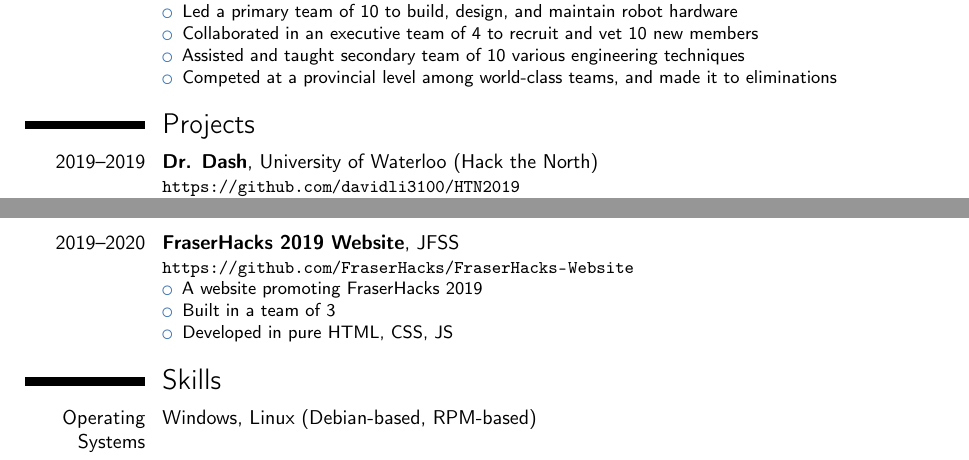
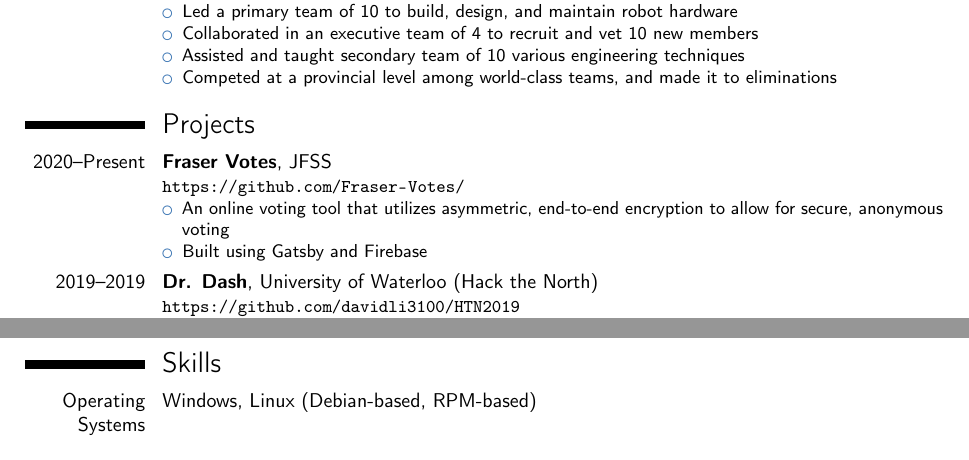
Before and after one commit to johannzhao/resume, a LaTeX CV (resume.tex): two parts of pages 1 and 2 of 2, joined at a grey line, cut so that both start at the same text. Compiled offline with pdfLaTeX.

Commit message:
Update Project Listing

```diff
--- a/resume.tex
+++ b/resume.tex
@@ -107,6 +107,13 @@
 }
 
 \section{Projects}
+\cventry{2020--Present}{Fraser Votes}{}{JFSS}{}{
+	\url{https://github.com/Fraser-Votes/}
+	\begin{itemize}
+		\item An online voting tool that utilizes asymmetric, end-to-end encryption to allow for secure, anonymous voting
+		\item Built using Gatsby and Firebase
+	\end{itemize}
+}
 \cventry{2019--2019}{Dr. Dash}{}{University of Waterloo (Hack the North)}{}{
 	\url{https://github.com/davidli3100/HTN2019}
 	\begin{itemize}
@@ -132,14 +139,14 @@
 		\item Developed using React Native and Firebase
 	\end{itemize}
 }
-\cventry{2019--2020}{FraserHacks 2019 Website}{}{JFSS}{}{
-	\url{https://github.com/FraserHacks/FraserHacks-Website}
-	\begin{itemize}
-		\item A website promoting FraserHacks 2019
-		\item Built in a team of 3
-		\item Developed in pure HTML, CSS, JS
-	\end{itemize}
-}
+% \cventry{2019--2020}{FraserHacks 2019 Website}{}{JFSS}{}{
+% 	\url{https://github.com/FraserHacks/FraserHacks-Website}
+% 	\begin{itemize}
+% 		\item A website promoting FraserHacks 2019
+% 		\item Built in a team of 3
+% 		\item Developed in pure HTML, CSS, JS
+% 	\end{itemize}
+% }
 
 \section{Skills}
 \cvitem{Operating Systems}{Windows, Linux (Debian-based, RPM-based)}
```
